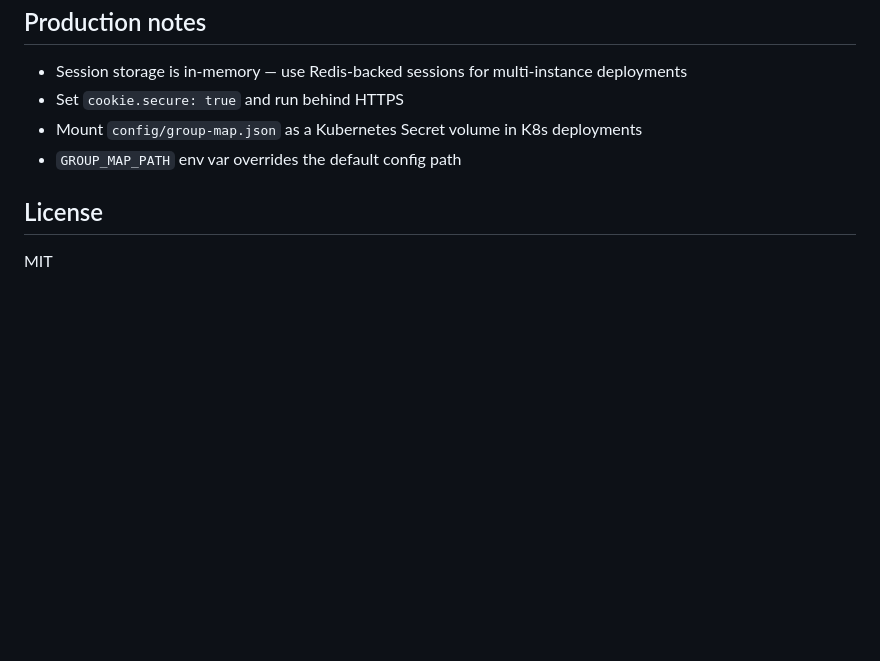
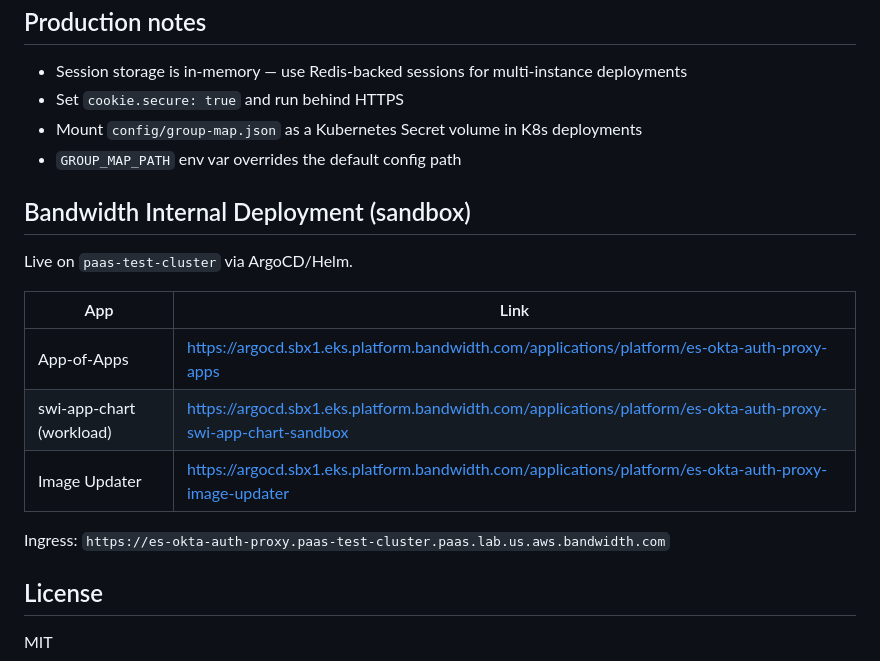
Before and after one commit to slmingol/es-okta-auth-proxy, a Markdown page: README.md, the part around the change. Rendered like a GitHub page; blank space fills up the shorter version.

Commit message:
docs: add Bandwidth sandbox deployment section to README
Links to ArgoCD app-of-apps, swi-app-chart workload, and image updater
apps running on paas-test-cluster. Includes ingress hostname.

Co-Authored-By: Claude Sonnet 4.6 <noreply@anthropic.com>
Claude-Session: https://claude.ai/code/session_015AjjufQab13Xor29NLMfPR

```diff
--- a/README.md
+++ b/README.md
@@ -198,6 +198,18 @@ ES_URL=mock
 - Mount `config/group-map.json` as a Kubernetes Secret volume in K8s deployments
 - `GROUP_MAP_PATH` env var overrides the default config path
 
+## Bandwidth Internal Deployment (sandbox)
+
+Live on `paas-test-cluster` via ArgoCD/Helm.
+
+| App | Link |
+|---|---|
+| App-of-Apps | https://argocd.sbx1.eks.platform.bandwidth.com/applications/platform/es-okta-auth-proxy-apps |
+| swi-app-chart (workload) | https://argocd.sbx1.eks.platform.bandwidth.com/applications/platform/es-okta-auth-proxy-swi-app-chart-sandbox |
+| Image Updater | https://argocd.sbx1.eks.platform.bandwidth.com/applications/platform/es-okta-auth-proxy-image-updater |
+
+Ingress: `https://es-okta-auth-proxy.paas-test-cluster.paas.lab.us.aws.bandwidth.com`
+
 ## License
 
 MIT
```
